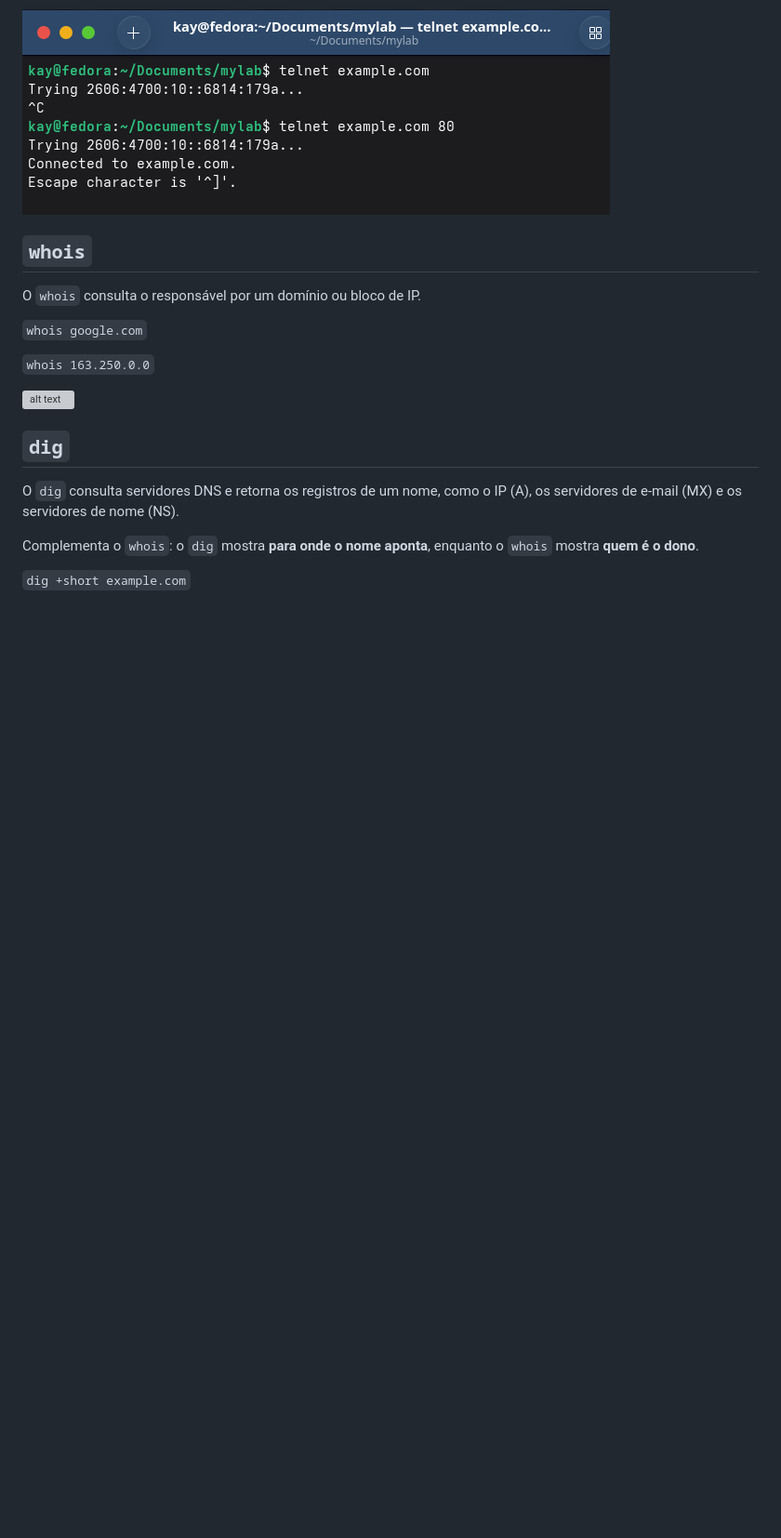
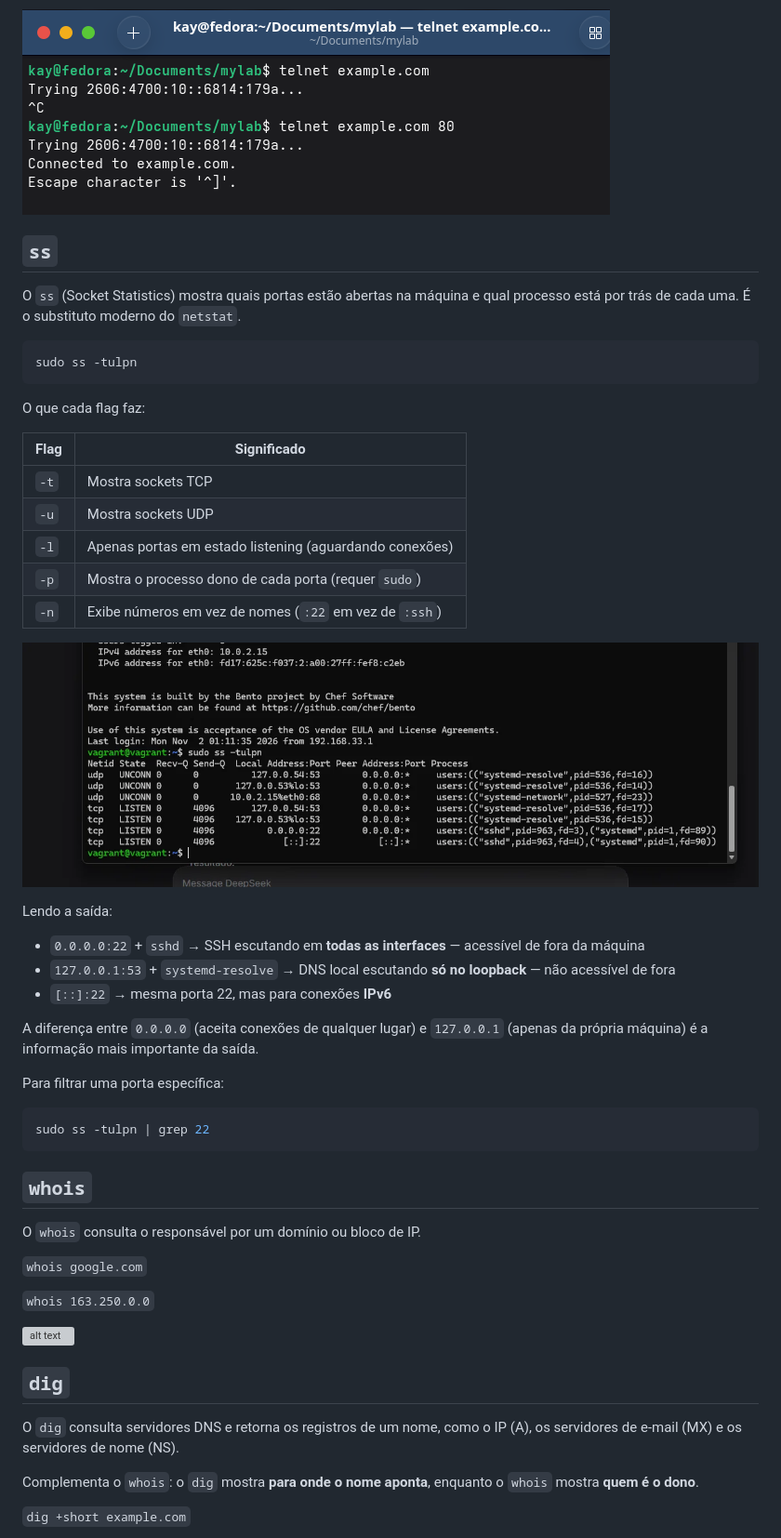
Before and after one commit to Kayssdev/estudos-linux-dev, a Markdown page: docs/04-redes.md, the part around the change. Shown at 93% size. GitHub-like rendering; pictures changed too: assets/img/redes/exemplo-ss.png (added); blank space fills up the shorter version; grey boxes are pictures that could not be loaded.

Commit message:
Comando ss

````diff
--- a/docs/04-redes.md
+++ b/docs/04-redes.md
@@ -77,6 +77,40 @@ O número ao final é a porta a ser testada.
 
 ![alt text](/assets/img/redes/exemplo-telnet.png)
 
+## `ss`
+
+O `ss` (Socket Statistics) mostra quais portas estão abertas na máquina e qual processo está por trás de cada uma. É o substituto moderno do `netstat`.
+
+```bash
+sudo ss -tulpn
+```
+
+O que cada flag faz:
+
+| Flag | Significado |
+|---|---|
+| `-t` | Mostra sockets TCP |
+| `-u` | Mostra sockets UDP |
+| `-l` | Apenas portas em estado listening (aguardando conexões) |
+| `-p` | Mostra o processo dono de cada porta (requer `sudo`) |
+| `-n` | Exibe números em vez de nomes (`:22` em vez de `:ssh`) |
+
+![ss](/assets/img/redes/exemplo-ss.png)
+
+Lendo a saída:
+
+- `0.0.0.0:22` + `sshd` → SSH escutando em **todas as interfaces** — acessível de fora da máquina
+- `127.0.0.1:53` + `systemd-resolve` → DNS local escutando **só no loopback** — não acessível de fora
+- `[::]:22` → mesma porta 22, mas para conexões **IPv6**
+
+A diferença entre `0.0.0.0` (aceita conexões de qualquer lugar) e `127.0.0.1` (apenas da própria máquina) é a informação mais importante da saída.
+
+Para filtrar uma porta específica:
+
+```bash
+sudo ss -tulpn | grep 22
+```
+
 ## `whois`
 
 O `whois` consulta o responsável por um domínio ou bloco de IP.
````
Also changed, not shown: Readme.md (+2 -2 lines), docs/cheatsheet.md (+2 -1 lines).
